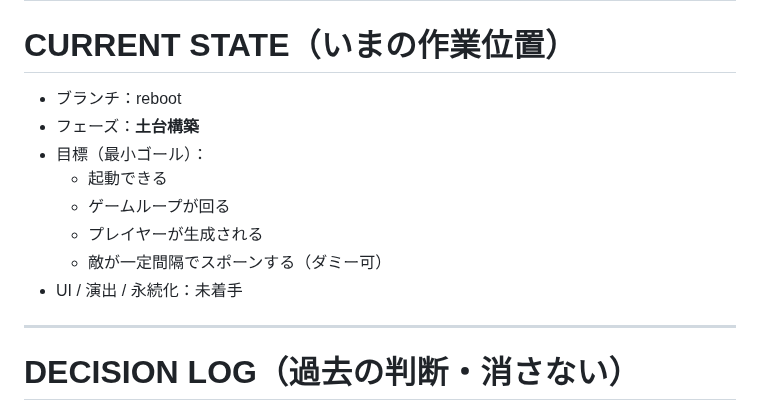
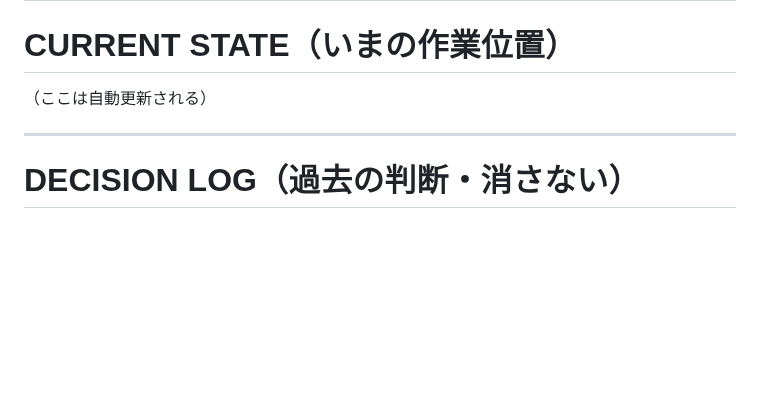
Before and after one commit to SamMecoilman/mobotaro-test, a Markdown page: README.md, the part around the change. Drawn GitHub-style; blank space fills up the shorter version.

Commit message:
Clean up current state section in README
Removed current state details from README.

```diff
--- a/README.md
+++ b/README.md
@@ -91,15 +91,9 @@ AI（ChatGPT / Codex CLI）は必ず本ファイルを最初に読み、
 ---
 
 # CURRENT STATE（いまの作業位置）
-
-- ブランチ：reboot
-- フェーズ：**土台構築**
-- 目標（最小ゴール）：
-  - 起動できる
-  - ゲームループが回る
-  - プレイヤーが生成される
-  - 敵が一定間隔でスポーンする（ダミー可）
-- UI / 演出 / 永続化：未着手
+<!-- AUTO:CURRENT_STATE:BEGIN -->
+（ここは自動更新される）
+<!-- AUTO:CURRENT_STATE:END -->
 
 ---
 
```
